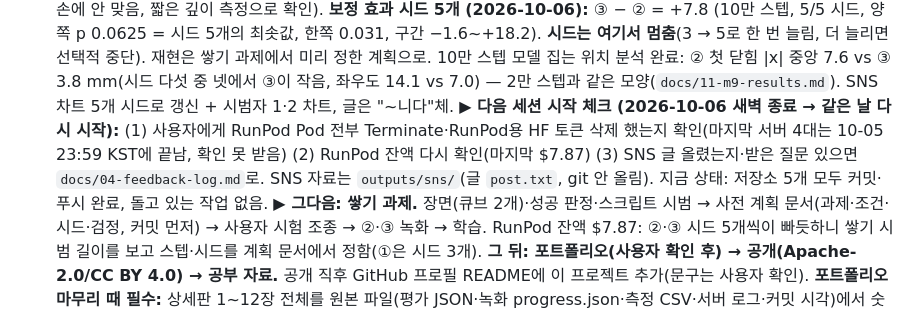
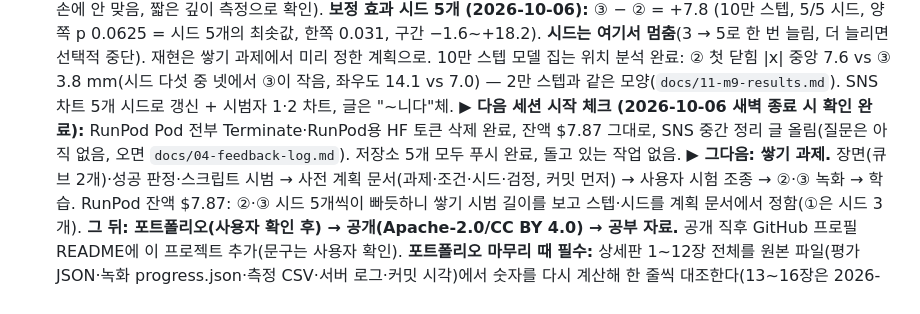
Before and after one commit to kheechan04/webcam-teach-robot, a Markdown page: docs/PROGRESS.md, the part around the change. GitHub-like rendering.

Commit message:
PROGRESS: session-end checks confirmed (pods terminated, token deleted, SNS posted)
Co-Authored-By: Claude Opus 5.5 <noreply@anthropic.com>

```diff
--- a/docs/PROGRESS.md
+++ b/docs/PROGRESS.md
@@ -40,7 +40,7 @@
   **M9 완료 (2026-10-04 12:56, `docs/11-m9-results.md`):** 성공/100 평균 — ① 76.7, ④0 88.0, ④ 70.3, ③ 66.0, ② 49.3 (시드 3개). 같은 시드 차이: ②−① −27.3 [−39,−15], ④−④0 −17.7 [−29,−7], ③−② +16.7 [+2,+31]. 여섯 비교 모두 세 시드 같은 방향. 녹화 땐 ②·③ 차이 없었는데 학습 결과엔 남음. ③이 왜 나은지는 시범 지표로 설명 못 함(분석 오류 하나 바로잡음).
   **M9 보강 전부 완료 (2026-10-05 21시, `docs/11-m9-results.md` 최종):** 모든 조건 10만 스텝 — ④0 96.7, ① 92.7, ④ 89.3, ⑤ 85.3, ③ 85.0, ② 76.0. 웹캠 손해 −16.7 [−30,−5] ≈ 깊이 \~9 + 사람 특성 \~7. 깊이 오차만(가상) −7.3 [−12,−3]. 보정 = 마커. 시범자 2: ② 54.0 = ③ 54.4(시범자 1 보정은 그 손에 안 맞음, 짧은 깊이 측정으로 확인).
   **보정 효과 시드 5개 (2026-10-06):** ③ − ② = +7.8 (10만 스텝, 5/5 시드, 양쪽 p 0.0625 = 시드 5개의 최솟값, 한쪽 0.031, 구간 −1.6\~+18.2). **시드는 여기서 멈춤**(3 → 5로 한 번 늘림, 더 늘리면 선택적 중단). 재현은 쌓기 과제에서 미리 정한 계획으로. 10만 스텝 모델 집는 위치 분석 완료: ② 첫 닫힘 \|x\| 중앙 7.6 vs ③ 3.8 mm(시드 다섯 중 넷에서 ③이 작음, 좌우도 14.1 vs 7.0) — 2만 스텝과 같은 모양(`docs/11-m9-results.md`). SNS 차트 5개 시드로 갱신 + 시범자 1·2 차트, 글은 "\~니다"체.
-  **▶ 다음 세션 시작 체크 (2026-10-06 새벽 종료 → 같은 날 다시 시작):** (1) 사용자에게 RunPod Pod 전부 Terminate·RunPod용 HF 토큰 삭제 했는지 확인(마지막 서버 4대는 10-05 23:59 KST에 끝남, 확인 못 받음) (2) RunPod 잔액 다시 확인(마지막 $7.87) (3) SNS 글 올렸는지·받은 질문 있으면 `docs/04-feedback-log.md`로. SNS 자료는 `outputs/sns/`(글 `post.txt`, git 안 올림). 지금 상태: 저장소 5개 모두 커밋·푸시 완료, 돌고 있는 작업 없음.
+  **▶ 다음 세션 시작 체크 (2026-10-06 새벽 종료 시 확인 완료):** RunPod Pod 전부 Terminate·RunPod용 HF 토큰 삭제 완료, 잔액 $7.87 그대로, SNS 중간 정리 글 올림(질문은 아직 없음, 오면 `docs/04-feedback-log.md`). 저장소 5개 모두 푸시 완료, 돌고 있는 작업 없음.
   **▶ 그다음: 쌓기 과제.** 장면(큐브 2개)·성공 판정·스크립트 시범 → 사전 계획 문서(과제·조건·시드·검정, 커밋 먼저) → 사용자 시험 조종 → ②·③ 녹화 → 학습. RunPod 잔액 $7.87: ②·③ 시드 5개씩이 빠듯하니 쌓기 시범 길이를 보고 스텝·시드를 계획 문서에서 정함(①은 시드 3개).
   **그 뒤: 포트폴리오(사용자 확인 후) → 공개(Apache-2.0/CC BY 4.0) → 공부 자료.** 공개 직후 GitHub 프로필 README에 이 프로젝트 추가(문구는 사용자 확인).
   **포트폴리오 마무리 때 필수:** 상세판 1\~12장 전체를 원본 파일(평가 JSON·녹화 progress.json·측정 CSV·서버 로그·커밋 시각)에서 숫자를 다시 계산해 한 줄씩 대조한다(13\~16장은 2026-10-06에 이 방식으로 대조함).
```
